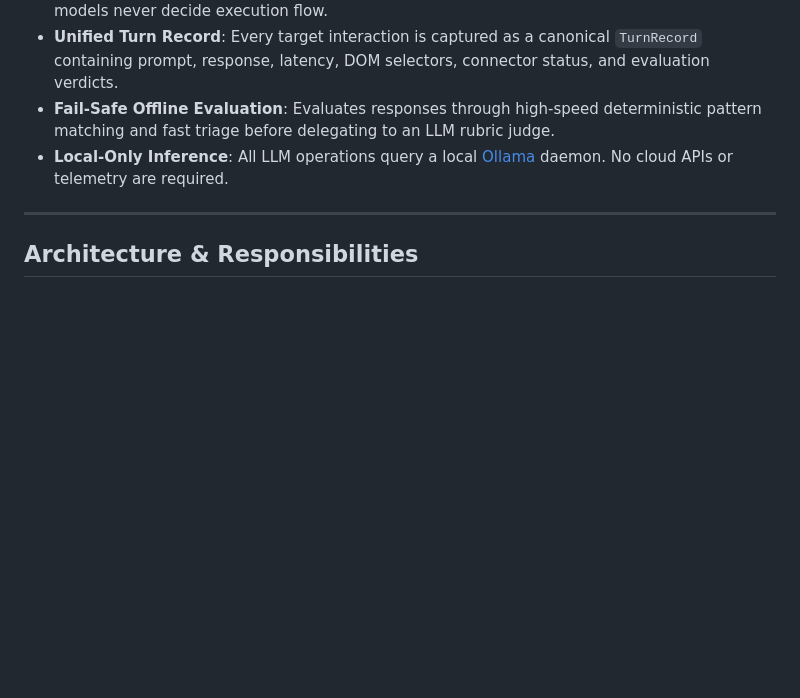
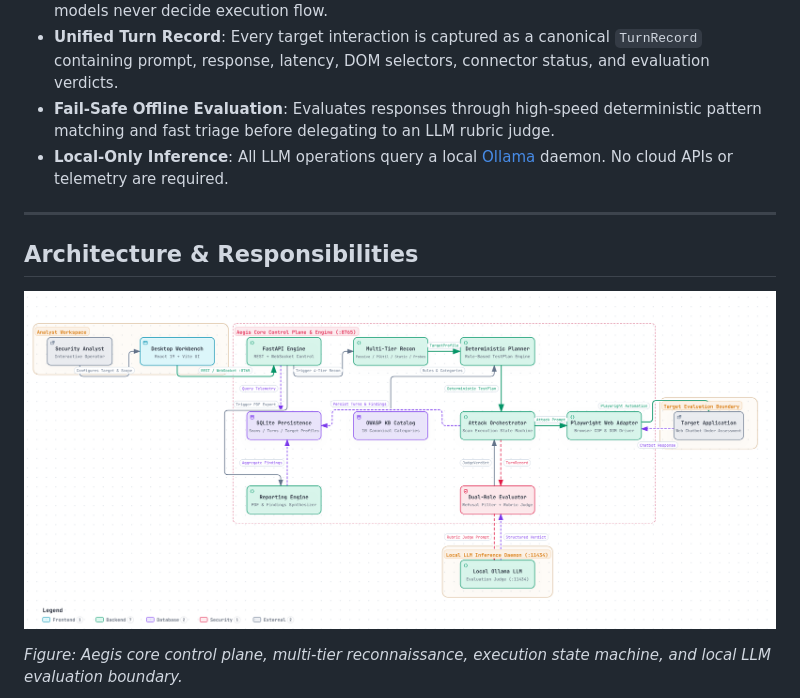
Before and after one commit to Muneeb-Ansari-28/Aegis, a Markdown page: engine/README.md, the part around one of its changes. GitHub-like rendering; pictures changed too: docs/architecture/aegis-system-architecture.png (added); blank space fills up the shorter version.

````diff
--- a/engine/README.md
+++ b/engine/README.md
@@ -44,5 +44,9 @@ The engine acts as the authoritative control plane for all security assessments.
 
 ## Architecture & Responsibilities
 
+![Aegis Core Architecture](../docs/architecture/aegis-system-architecture.png)
+
+*Figure: Aegis core control plane, multi-tier reconnaissance, execution state machine, and local LLM evaluation boundary.*
+
 ```mermaid
 flowchart TD
````
Also changed, not shown: other parts of engine/README.md (+28 -24 lines), README.md (+79 -49 lines), docs/architecture/README.md (+40 -57 lines), docs/architecture/aegis-assessment-workflow.png (added), 2 other files.
